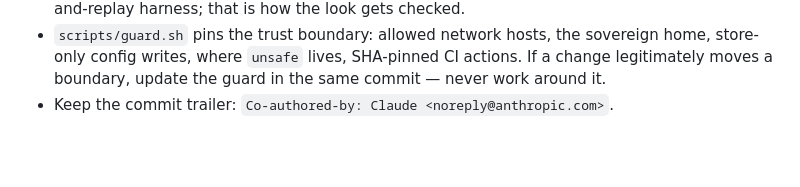
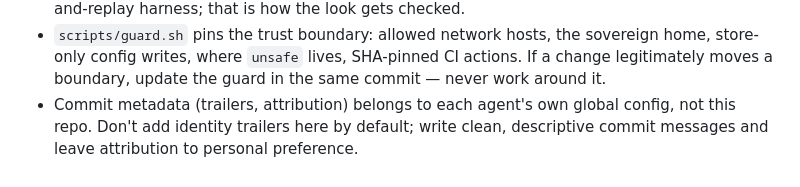
Before and after one commit to intuitums/e, a Markdown page: AGENTS.md, the part around the change. Rendered like a GitHub page; blank space fills up the shorter version.

Commit message:
AGENTS.md: drop the Claude commit trailer convention
Commit attribution is each agent's personal-config concern, not repo policy. Replace the trailer rule with a boundary: clean, descriptive messages here; identity trailers stay out by default.

```diff
--- a/AGENTS.md
+++ b/AGENTS.md
@@ -80,4 +80,7 @@ surface? Route it through `panel.rs` so it can't diverge.
   sovereign home, store-only config writes, where `unsafe` lives, SHA-pinned
   CI actions. If a change legitimately moves a boundary, update the guard in
   the same commit — never work around it.
-- Keep the commit trailer: `Co-authored-by: Claude <noreply@anthropic.com>`.
+- Commit metadata (trailers, attribution) belongs to each agent's own global
+  config, not this repo. Don't add identity trailers here by default; write
+  clean, descriptive commit messages and leave attribution to personal
+  preference.
```
